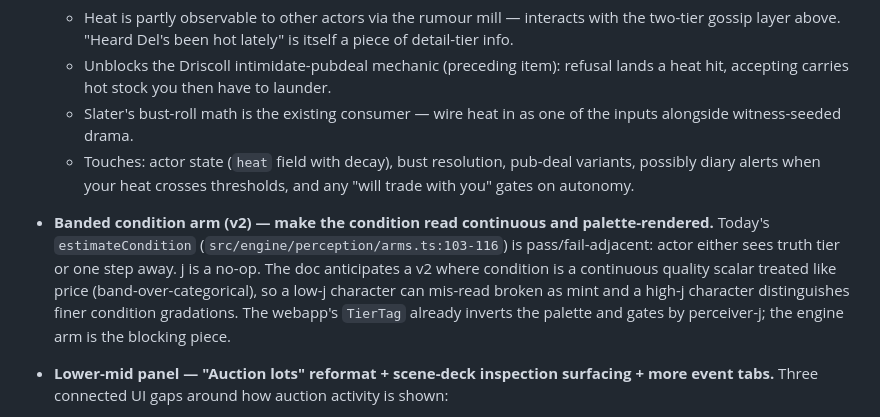
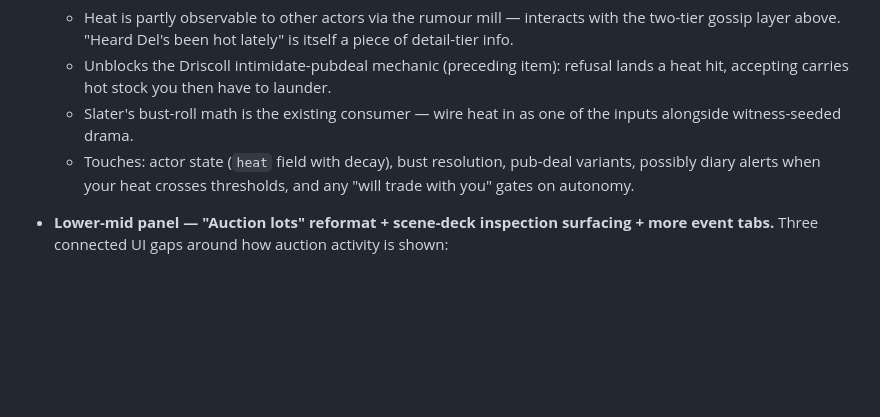
Before and after one commit to garethbirduk/trader, a Markdown page: todolist.md, the part around the change. Drawn GitHub-style; blank space fills up the shorter version.

Commit message:
todolist: drop condition arm v2 (shipped)
Closes the open entry — `estimateCondition` now band-and-samples on
the [0, 1] quality scale, with per-actor j threaded through the
dump.

Co-Authored-By: Claude Opus 4.7 (1M context) <noreply@anthropic.com>

```diff
--- a/todolist.md
+++ b/todolist.md
@@ -22,8 +22,6 @@
   - Slater's bust-roll math is the existing consumer — wire heat in as one of the inputs alongside witness-seeded drama.
   - Touches: actor state (`heat` field with decay), bust resolution, pub-deal variants, possibly diary alerts when your heat crosses thresholds, and any "will trade with you" gates on autonomy.
 
-- **Banded condition arm (v2) — make the condition read continuous and palette-rendered.** Today's `estimateCondition` (`src/engine/perception/arms.ts:103-116`) is pass/fail-adjacent: actor either sees truth tier or one step away. j is a no-op. The doc anticipates a v2 where condition is a continuous quality scalar treated like price (band-over-categorical), so a low-j character can mis-read broken as mint and a high-j character distinguishes finer condition gradations. The webapp's `TierTag` already inverts the palette and gates by perceiver-j; the engine arm is the blocking piece.
-
 - **Lower-mid panel — "Auction lots" reformat + scene-deck inspection surfacing + more event tabs.** Three connected UI gaps around how auction activity is shown:
   - **Auction-lots rows in `ActorKnows.tsx` are skeletal.** Currently `D06 06:00 🔨 lot 13 via paper · inspected` — just a `LotRef` chip + the `via` source + an "inspected" suffix. Reformat each row in the StockLine pattern used by inventory: item chip, tier, quantity, floor/expected price, scheduled hour. Data is all on `snapshot.auctionLots[]` (`itemKindId`, `qualityTier`, `quantity`, `floorPrice`, `scheduledHour`). The "via paper / via gossip" provenance stays as a meta line, not a body.
   - **Inspection state doesn't belong on the Knows row.** `auction.lot-inspected` is a discrete event, already rendered in `ActorDiary.tsx`/`LocationDiary.tsx`. Drop the `· inspected` suffix from the Knows row entirely; the diary is the canonical event surface. Optional: enrich the diary's inspection line so it also shows the lot in the StockLine pattern, not just "inspected lot 13".
```
